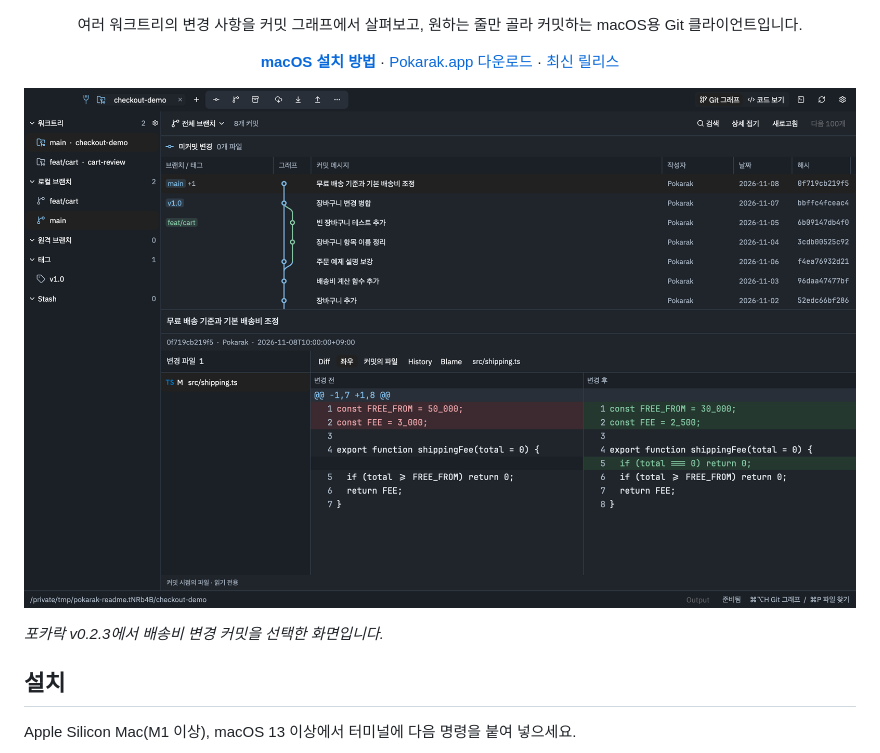
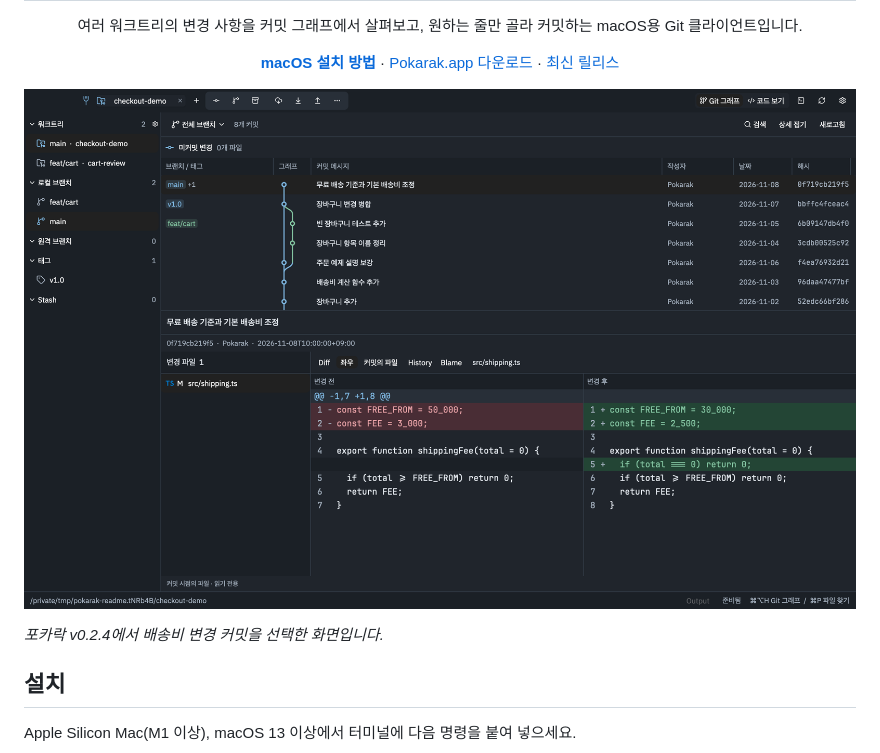
Before and after one commit to dave915/Forkarak, a Markdown page: README.md, the part around one of its changes. GitHub-like rendering; pictures changed too: docs/images/graph-toolbar.png.

```diff
--- a/README.md
+++ b/README.md
@@ -6,7 +6,7 @@
 
 ![포카락 전체 화면. 상단에 Git 작업 아이콘과 터미널 버튼이 있고, 커밋 그래프 아래에는 선택한 배송비 변경 커밋의 좌우 diff가 열려 있습니다.](docs/images/graph-toolbar.png)
 
-*포카락 v0.2.3에서 배송비 변경 커밋을 선택한 화면입니다.*
+*포카락 v0.2.4에서 배송비 변경 커밋을 선택한 화면입니다.*
 
 ## 설치
 
```
Also changed, not shown: other parts of README.md (+6 -4 lines), DESIGN.md (+4 -4 lines), docs/distribution.md (+5 -5 lines), docs/images/diff-views.gif, docs/images/terminal-panel.png (added), docs/images/terminal-toolbar.png (deleted), 4 other files.
